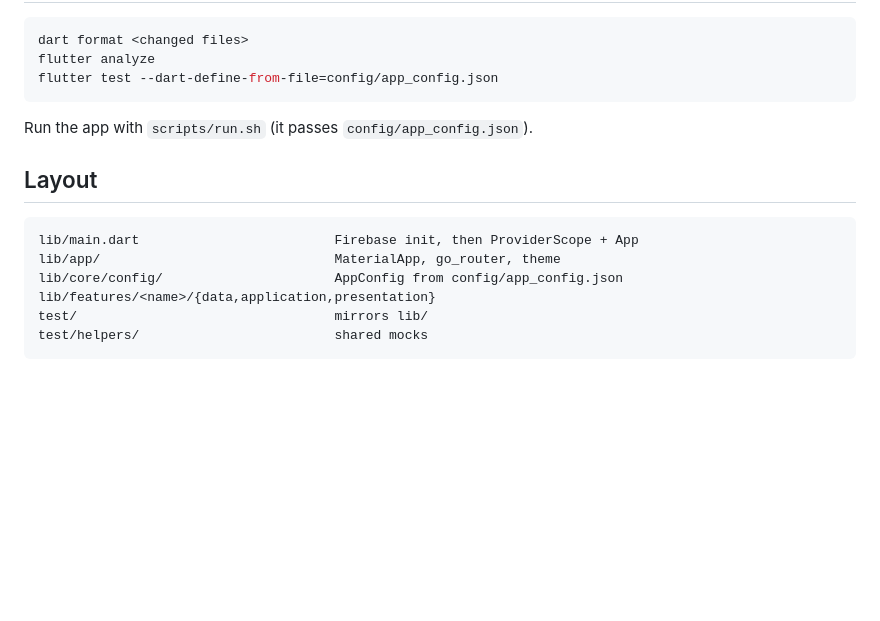
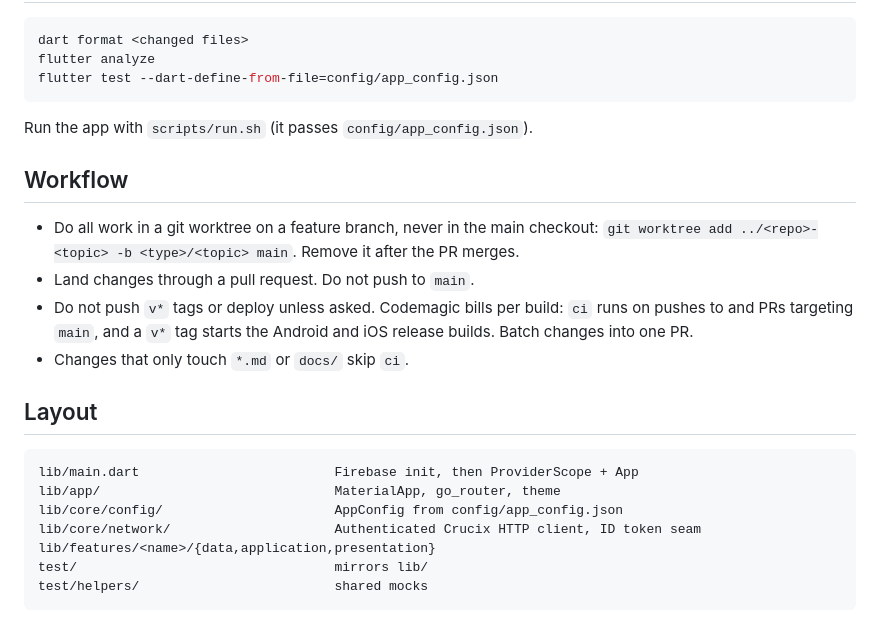
Before and after one commit to texas697/mfb-think-tank, a Markdown page: AGENTS.md, the part around the change. Drawn GitHub-style; blank space fills up the shorter version.

Commit message:
docs: require worktrees and PRs, note build costs
Co-Authored-By: Claude Sonnet 5.5 <noreply@anthropic.com>
Claude-Session: https://claude.ai/code/session_017hdT5vLJ18koe4iTU4fN1m

````diff
--- a/AGENTS.md
+++ b/AGENTS.md
@@ -13,12 +13,24 @@ flutter test --dart-define-from-file=config/app_config.json
 
 Run the app with `scripts/run.sh` (it passes `config/app_config.json`).
 
+## Workflow
+
+- Do all work in a git worktree on a feature branch, never in the main
+  checkout: `git worktree add ../<repo>-<topic> -b <type>/<topic> main`.
+  Remove it after the PR merges.
+- Land changes through a pull request. Do not push to `main`.
+- Do not push `v*` tags or deploy unless asked. Codemagic bills per build:
+  `ci` runs on pushes to and PRs targeting `main`, and a `v*` tag starts the
+  Android and iOS release builds. Batch changes into one PR.
+- Changes that only touch `*.md` or `docs/` skip `ci`.
+
 ## Layout
 
 ```
 lib/main.dart                         Firebase init, then ProviderScope + App
 lib/app/                              MaterialApp, go_router, theme
 lib/core/config/                      AppConfig from config/app_config.json
+lib/core/network/                     Authenticated Crucix HTTP client, ID token seam
 lib/features/<name>/{data,application,presentation}
 test/                                 mirrors lib/
 test/helpers/                         shared mocks
````
